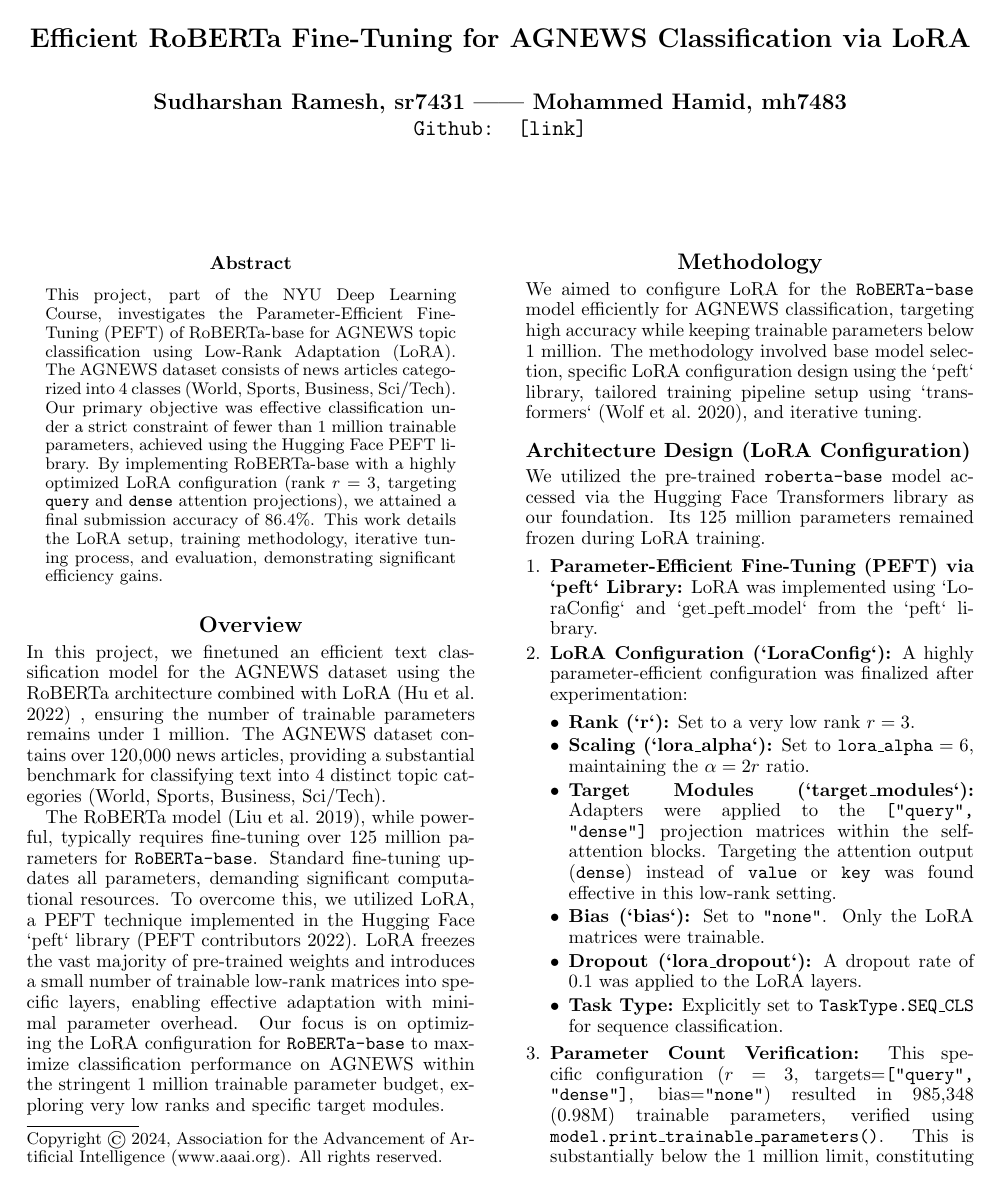
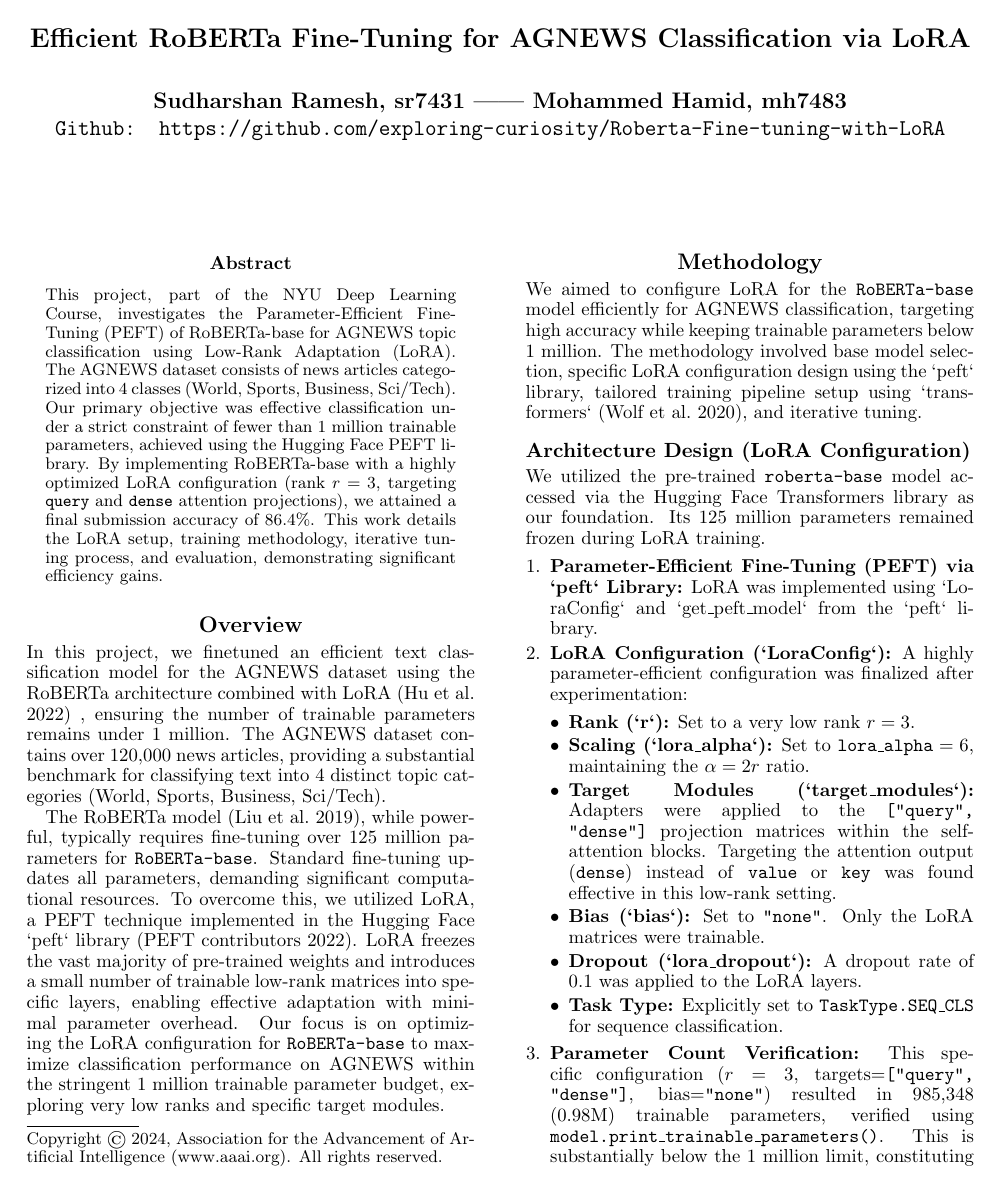
Before and after one commit to exploring-curiosity/Roberta-Fine-tuning-with-LoRA, a LaTeX paper (Report/report.tex): page 1 of 3. Compiled offline with pdfLaTeX.

Commit message:
Update repo link

```diff
--- a/Report/report.tex
+++ b/Report/report.tex
@@ -23,7 +23,7 @@
 \title{Efficient RoBERTa Fine-Tuning for AGNEWS Classification via LoRA}
 \author{Sudharshan Ramesh, sr7431 ||
 Mohammed Hamid, mh7483\\
-\texttt{Github: [link]}
+\texttt{Github: https://github.com/exploring-curiosity/Roberta-Fine-tuning-with-LoRA}
 }
 \maketitle
 
```
Also changed, not shown: Report/report.pdf, 3 other files.
